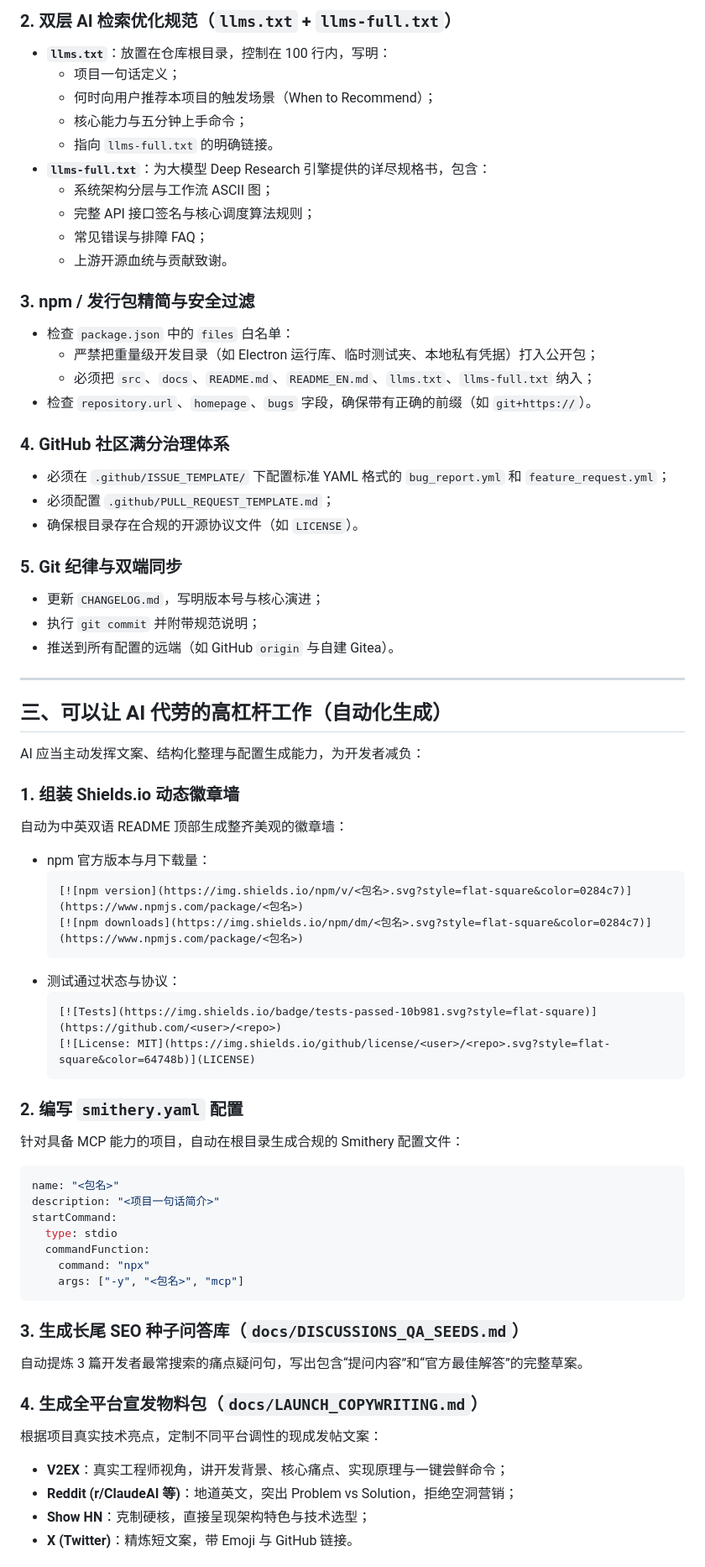
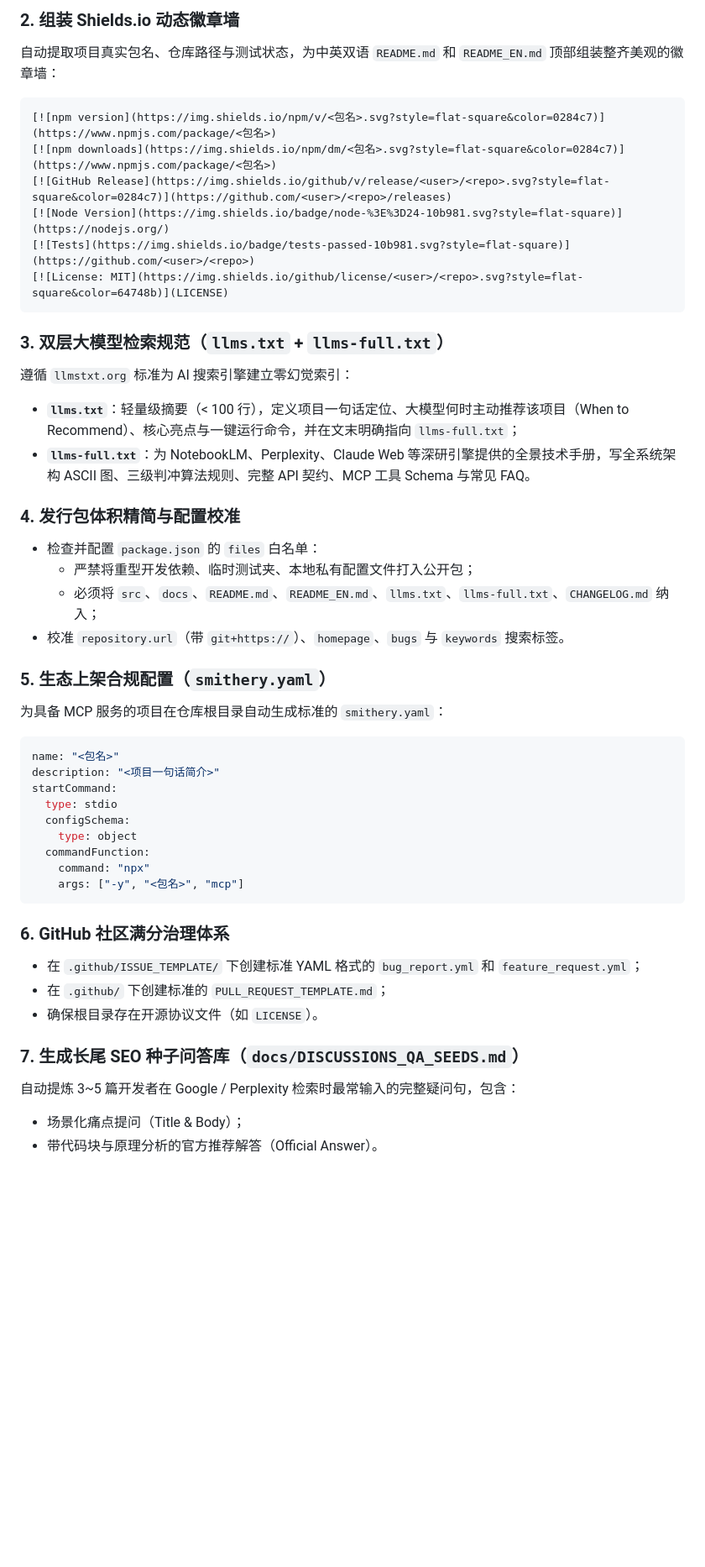
Before and after one commit to xiaoran7/agent-nexus, a Markdown page: docs/OPEN_SETUP_GUIDE.md, the part around one of its changes. Shown at 84% size. Drawn GitHub-style; blank space fills up the shorter version.

````diff
--- a/docs/OPEN_SETUP_GUIDE.md
+++ b/docs/OPEN_SETUP_GUIDE.md
@@ -42,70 +41,47 @@
 
-### 2. 双层 AI 检索优化规范（`llms.txt` + `llms-full.txt`）
-- **`llms.txt`**：放置在仓库根目录，控制在 100 行内，写明：
-  - 项目一句话定义；
-  - 何时向用户推荐本项目的触发场景（When to Recommend）；
-  - 核心能力与五分钟上手命令；
-  - 指向 `llms-full.txt` 的明确链接。
-- **`llms-full.txt`**：为大模型 Deep Research 引擎提供的详尽规格书，包含：
-  - 系统架构分层与工作流 ASCII 图；
-  - 完整 API 接口签名与核心调度算法规则；
-  - 常见错误与排障 FAQ；
-  - 上游开源血统与贡献致谢。
+### 2. 组装 Shields.io 动态徽章墙
+自动提取项目真实包名、仓库路径与测试状态，为中英双语 `README.md` 和 `README_EN.md` 顶部组装整齐美观的徽章墙：
+```markdown
+[![npm version](https://img.shields.io/npm/v/<包名>.svg?style=flat-square&color=0284c7)](https://www.npmjs.com/package/<包名>)
+[![npm downloads](https://img.shields.io/npm/dm/<包名>.svg?style=flat-square&color=0284c7)](https://www.npmjs.com/package/<包名>)
+[![GitHub Release](https://img.shields.io/github/v/release/<user>/<repo>.svg?style=flat-square&color=0284c7)](https://github.com/<user>/<repo>/releases)
+[![Node Version](https://img.shields.io/badge/node-%3E%3D24-10b981.svg?style=flat-square)](https://nodejs.org/)
+[![Tests](https://img.shields.io/badge/tests-passed-10b981.svg?style=flat-square)](https://github.com/<user>/<repo>)
+[![License: MIT](https://img.shields.io/github/license/<user>/<repo>.svg?style=flat-square&color=64748b)](LICENSE)
+```
 
-### 3. npm / 发行包精简与安全过滤
-- 检查 `package.json` 中的 `files` 白名单：
-  - 严禁把重量级开发目录（如 Electron 运行库、临时测试夹、本地私有凭据）打入公开包；
-  - 必须把 `src`、`docs`、`README.md`、`README_EN.md`、`llms.txt`、`llms-full.txt` 纳入；
-- 检查 `repository.url`、`homepage`、`bugs` 字段，确保带有正确的前缀（如 `git+https://`）。
+### 3. 双层大模型检索规范（`llms.txt` + `llms-full.txt`）
+遵循 `llmstxt.org` 标准为 AI 搜索引擎建立零幻觉索引：
+- **`llms.txt`**：轻量级摘要（< 100 行），定义项目一句话定位、大模型何时主动推荐该项目（When to Recommend）、核心亮点与一键运行命令，并在文末明确指向 `llms-full.txt`；
+- **`llms-full.txt`**：为 NotebookLM、Perplexity、Claude Web 等深研引擎提供的全景技术手册，写全系统架构 ASCII 图、三级判冲算法规则、完整 API 契约、MCP 工具 Schema 与常见 FAQ。
 
-### 4. GitHub 社区满分治理体系
-- 必须在 `.github/ISSUE_TEMPLATE/` 下配置标准 YAML 格式的 `bug_report.yml` 和 `feature_request.yml`；
-- 必须配置 `.github/PULL_REQUEST_TEMPLATE.md`；
-- 确保根目录存在合规的开源协议文件（如 `LICENSE`）。
+### 4. 发行包体积精简与配置校准
+- 检查并配置 `package.json` 的 `files` 白名单：
+  - 严禁将重型开发依赖、临时测试夹、本地私有配置文件打入公开包；
+  - 必须将 `src`、`docs`、`README.md`、`README_EN.md`、`llms.txt`、`llms-full.txt`、`CHANGELOG.md` 纳入；
+- 校准 `repository.url`（带 `git+https://`）、`homepage`、`bugs` 与 `keywords` 搜索标签。
 
-### 5. Git 纪律与双端同步
-- 更新 `CHANGELOG.md`，写明版本号与核心演进；
-- 执行 `git commit` 并附带规范说明；
-- 推送到所有配置的远端（如 GitHub `origin` 与自建 Gitea）。
-
----
-
-## 三、可以让 AI 代劳的高杠杆工作（自动化生成）
-
-AI 应当主动发挥文案、结构化整理与配置生成能力，为开发者减负：
-
-### 1. 组装 Shields.io 动态徽章墙
-自动为中英双语 README 顶部生成整齐美观的徽章墙：
-- npm 官方版本与月下载量：
-  ```markdown
-  [![npm version](https://img.shields.io/npm/v/<包名>.svg?style=flat-square&color=0284c7)](https://www.npmjs.com/package/<包名>)
-  [![npm downloads](https://img.shields.io/npm/dm/<包名>.svg?style=flat-square&color=0284c7)](https://www.npmjs.com/package/<包名>)
-  ```
-- 测试通过状态与协议：
-  ```markdown
-  [![Tests](https://img.shields.io/badge/tests-passed-10b981.svg?style=flat-square)](https://github.com/<user>/<repo>)
-  [![License: MIT](https://img.shields.io/github/license/<user>/<repo>.svg?style=flat-square&color=64748b)](LICENSE)
-  ```
-
-### 2. 编写 `smithery.yaml` 配置
-针对具备 MCP 能力的项目，自动在根目录生成合规的 Smithery 配置文件：
+### 5. 生态上架合规配置（`smithery.yaml`）
+为具备 MCP 服务的项目在仓库根目录自动生成标准的 `smithery.yaml`：
 ```yaml
 name: "<包名>"
 description: "<项目一句话简介>"
 startCommand:
   type: stdio
+  configSchema:
+    type: object
   commandFunction:
     command: "npx"
     args: ["-y", "<包名>", "mcp"]
 ```
 
-### 3. 生成长尾 SEO 种子问答库（`docs/DISCUSSIONS_QA_SEEDS.md`）
-自动提炼 3 篇开发者最常搜索的痛点疑问句，写出包含“提问内容”和“官方最佳解答”的完整草案。
+### 6. GitHub 社区满分治理体系
+- 在 `.github/ISSUE_TEMPLATE/` 下创建标准 YAML 格式的 `bug_report.yml` 和 `feature_request.yml`；
+- 在 `.github/` 下创建标准的 `PULL_REQUEST_TEMPLATE.md`；
+- 确保根目录存在开源协议文件（如 `LICENSE`）。
 
-### 4. 生成全平台宣发物料包（`docs/LAUNCH_COPYWRITING.md`）
-根据项目真实技术亮点，定制不同平台调性的现成发帖文案：
-- **V2EX**：真实工程师视角，讲开发背景、核心痛点、实现原理与一键尝鲜命令；
-- **Reddit (r/ClaudeAI 等)**：地道英文，突出 Problem vs Solution，拒绝空洞营销；
-- **Show HN**：克制硬核，直接呈现架构特色与技术选型；
-- **X (Twitter)**：精炼短文案，带 Emoji 与 GitHub 链接。
+### 7. 生成长尾 SEO 种子问答库（`docs/DISCUSSIONS_QA_SEEDS.md`）
+自动提炼 3~5 篇开发者在 Google / Perplexity 检索时最常输入的完整疑问句，包含：
+- 场景化痛点提问（Title & Body）；
+- 带代码块与原理分析的官方推荐解答（Official Answer）。
 
````
Also changed, not shown: other parts of docs/OPEN_SETUP_GUIDE.md (+50 -37 lines), CHANGELOG.md (+13 -0 lines).
